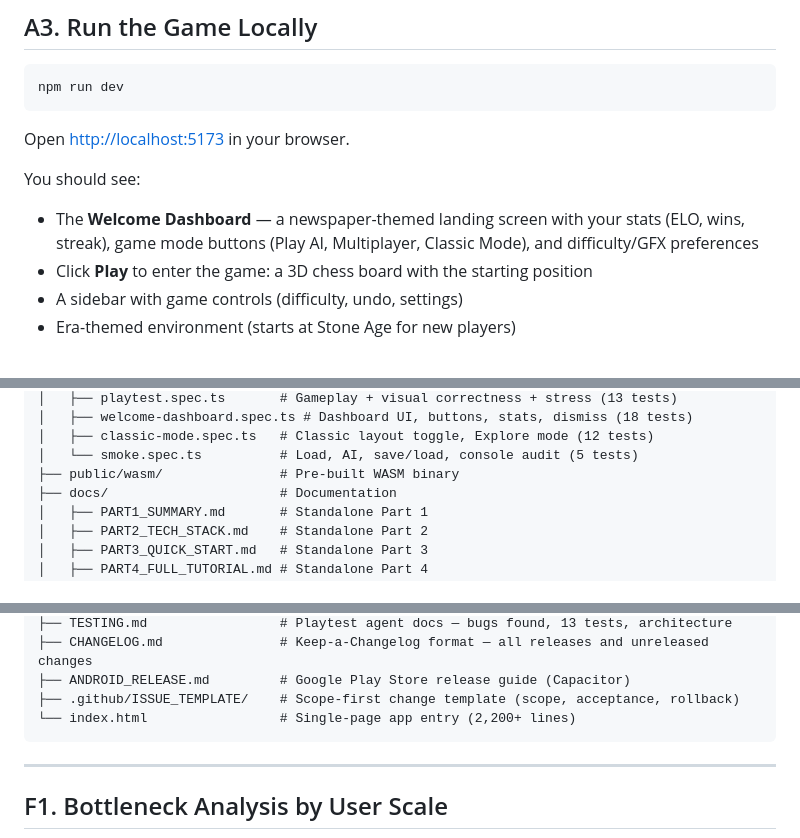
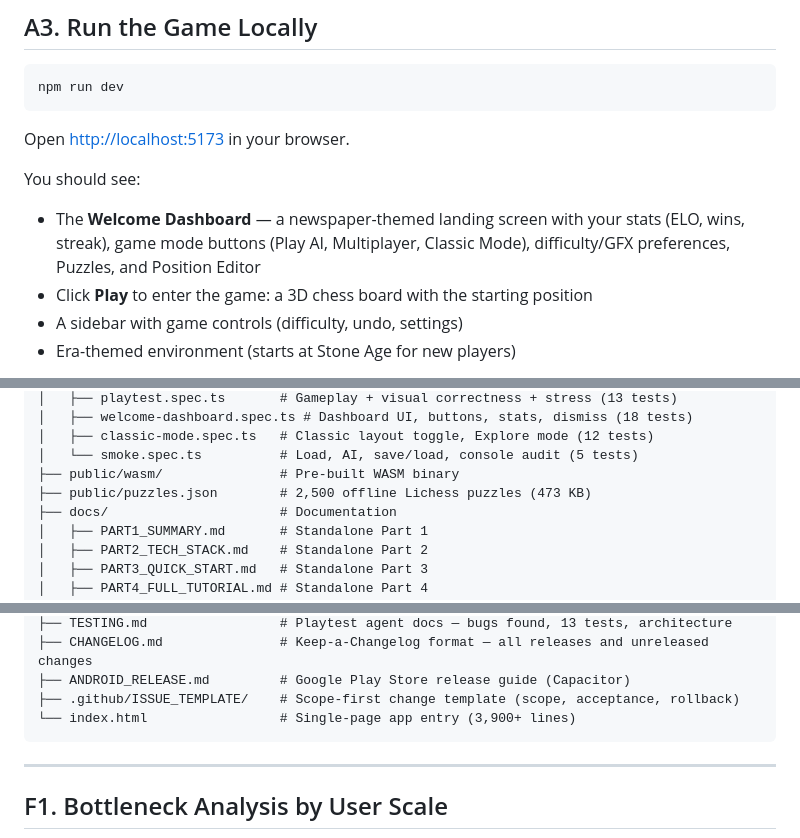
Before and after one commit to beautifulplanet/Promotion-Variant-Chess, a Markdown page: README.md, 3 parts joined by grey strips. Rendered like a GitHub page.

````diff
--- a/README.md
+++ b/README.md
@@ -579,7 +587,7 @@ npm run dev
 Open [http://localhost:5173](http://localhost:5173) in your browser.
 
 You should see:
-- The **Welcome Dashboard** — a newspaper-themed landing screen with your stats (ELO, wins, streak), game mode buttons (Play AI, Multiplayer, Classic Mode), and difficulty/GFX preferences
+- The **Welcome Dashboard** — a newspaper-themed landing screen with your stats (ELO, wins, streak), game mode buttons (Play AI, Multiplayer, Classic Mode), difficulty/GFX preferences, Puzzles, and Position Editor
 - Click **Play** to enter the game: a 3D chess board with the starting position
 - A sidebar with game controls (difficulty, undo, settings)
 - Era-themed environment (starts at Stone Age for new players)
@@ -1751,6 +1761,7 @@ WS_URL=ws://localhost:3001 k6 run load-tests/websocket-load-test.js
 │   ├── classic-mode.spec.ts   # Classic layout toggle, Explore mode (12 tests)
 │   └── smoke.spec.ts          # Load, AI, save/load, console audit (5 tests)
 ├── public/wasm/               # Pre-built WASM binary
+├── public/puzzles.json        # 2,500 offline Lichess puzzles (473 KB)
 ├── docs/                      # Documentation
 │   ├── PART1_SUMMARY.md       # Standalone Part 1
 │   ├── PART2_TECH_STACK.md    # Standalone Part 2
@@ -1771,7 +1782,7 @@ WS_URL=ws://localhost:3001 k6 run load-tests/websocket-load-test.js
 ├── CHANGELOG.md               # Keep-a-Changelog format — all releases and unreleased changes
 ├── ANDROID_RELEASE.md         # Google Play Store release guide (Capacitor)
 ├── .github/ISSUE_TEMPLATE/    # Scope-first change template (scope, acceptance, rollback)
-└── index.html                 # Single-page app entry (2,200+ lines)
+└── index.html                 # Single-page app entry (3,900+ lines)
 ```
 
 ---
````
Also changed, not shown: other parts of README.md (+14 -4 lines).
